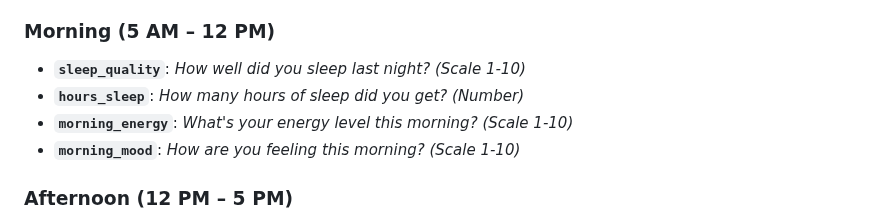
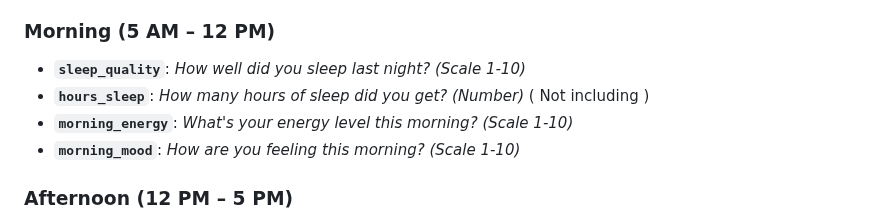
Before and after one commit to HarshiniDonepudi/Burnout-web-extension, a Markdown page: README.md, the part around the change. Drawn GitHub-style.

```diff
--- a/README.md
+++ b/README.md
@@ -28,7 +28,7 @@ The check‑in questions are designed not only to prompt self-reflection but als
 
 ### Morning (5 AM – 12 PM)
 - **`sleep_quality`**: *How well did you sleep last night? (Scale 1-10)*
-- **`hours_sleep`**: *How many hours of sleep did you get? (Number)*
+- **`hours_sleep`**: *How many hours of sleep did you get? (Number)* ( Not including )
 - **`morning_energy`**: *What's your energy level this morning? (Scale 1-10)*
 - **`morning_mood`**: *How are you feeling this morning? (Scale 1-10)*
 
```
